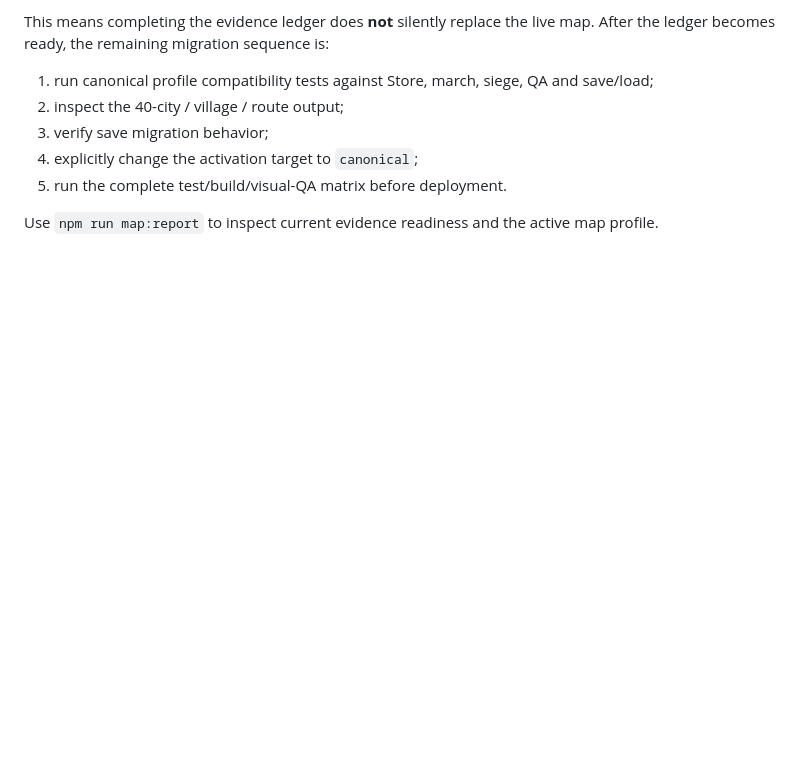
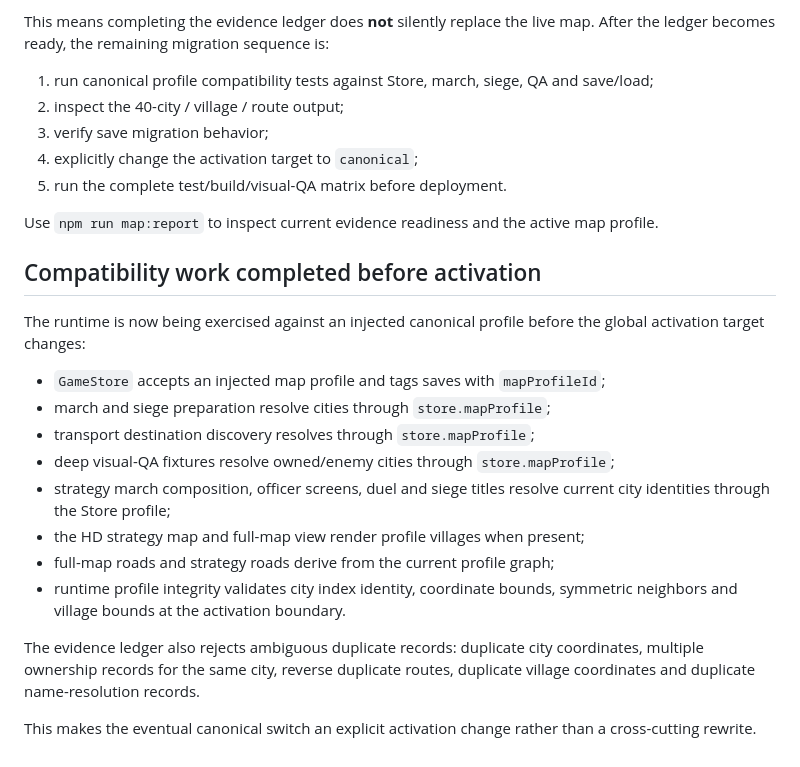
Before and after one commit to rushairer/fenghuo-heroes, a Markdown page: docs/MAP_MIGRATION_BLOCKER.md, the part around the change. Rendered like a GitHub page; blank space fills up the shorter version.

Commit message:
docs: record canonical profile compatibility hardening

```diff
--- a/docs/MAP_MIGRATION_BLOCKER.md
+++ b/docs/MAP_MIGRATION_BLOCKER.md
@@ -126,3 +126,27 @@ After the ledger becomes ready, the remaining migration sequence is:
 5. run the complete test/build/visual-QA matrix before deployment.
 
 Use `npm run map:report` to inspect current evidence readiness and the active map profile.
+
+
+## Compatibility work completed before activation
+
+The runtime is now being exercised against an injected canonical profile before the
+global activation target changes:
+
+- `GameStore` accepts an injected map profile and tags saves with `mapProfileId`;
+- march and siege preparation resolve cities through `store.mapProfile`;
+- transport destination discovery resolves through `store.mapProfile`;
+- deep visual-QA fixtures resolve owned/enemy cities through `store.mapProfile`;
+- strategy march composition, officer screens, duel and siege titles resolve current
+  city identities through the Store profile;
+- the HD strategy map and full-map view render profile villages when present;
+- full-map roads and strategy roads derive from the current profile graph;
+- runtime profile integrity validates city index identity, coordinate bounds,
+  symmetric neighbors and village bounds at the activation boundary.
+
+The evidence ledger also rejects ambiguous duplicate records: duplicate city
+coordinates, multiple ownership records for the same city, reverse duplicate routes,
+duplicate village coordinates and duplicate name-resolution records.
+
+This makes the eventual canonical switch an explicit activation change rather than a
+cross-cutting rewrite.
```
